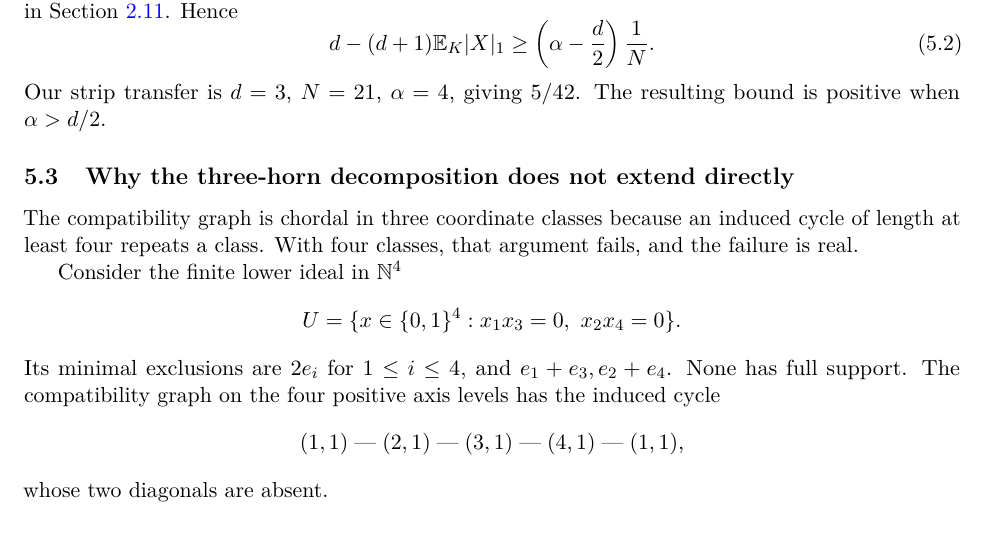
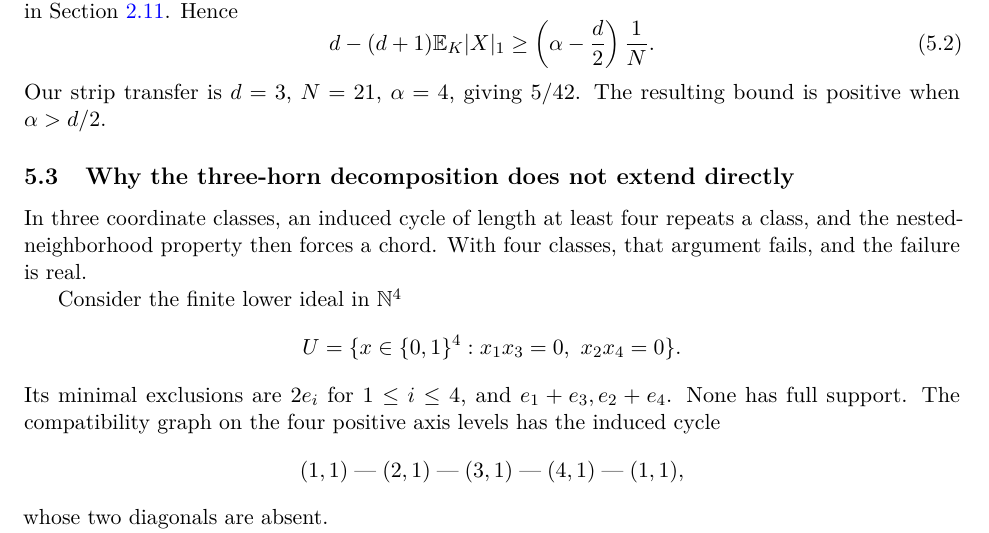
Before and after one commit to kseth/wilf-e4, a LaTeX paper (manuscript/main.tex, which reads manuscript/extensions.tex): part of page 35 of 38, cut so that both start at the same text. Compiled offline with pdfLaTeX.

Commit message:
extensions: state the chordality mechanism explicitly

```diff
--- a/manuscript/extensions.tex
+++ b/manuscript/extensions.tex
@@ -91,9 +91,9 @@ The resulting bound is positive when \(\alpha>d/2\).
 
 \subsection{Why the three-horn decomposition does not extend directly}
 
-The compatibility graph is chordal in three coordinate classes because
-an induced cycle of length at least four repeats a class. With four
-classes, that argument fails, and the failure is real.
+In three coordinate classes, an induced cycle of length at least four
+repeats a class, and the nested-neighborhood property then forces a chord.
+With four classes, that argument fails, and the failure is real.
 
 Consider the finite lower ideal in \(\mathbb N^4\)
 \[
```
